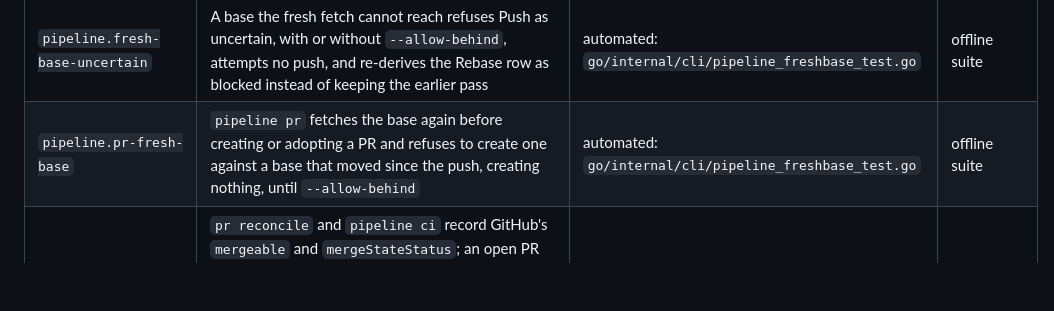
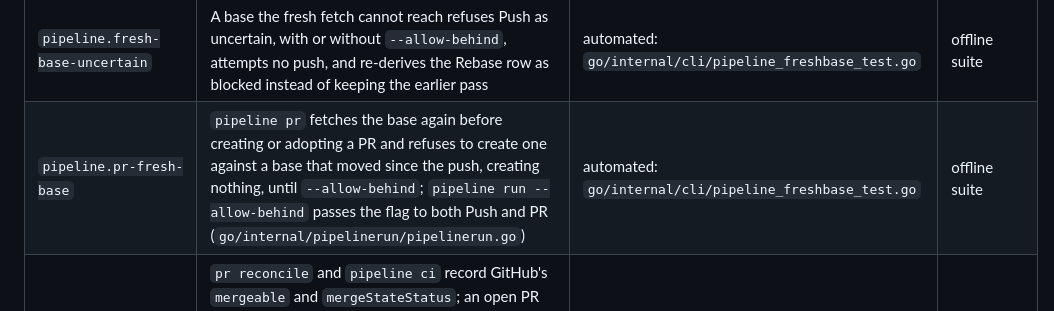
Before and after one commit to douglasjarquin/sum, a Markdown page: docs/features/pipeline.md, the part around the change. Rendered like a GitHub page; blank space fills up the shorter version.

Commit message:
feature map: name pipelinerun.go in pipeline.pr-fresh-base

```diff
--- a/docs/features/pipeline.md
+++ b/docs/features/pipeline.md
@@ -52,7 +52,7 @@ The table is the coordinator's record of what has run. It is not verification, r
 | `pipeline.push-preconditions` | Push is refused, and nothing reaches origin, until the worker has reported, the recorded branch's local tip equals the candidate, and `RequirePush` passes Intent, Rebase, Review, Test, Document, and Lint for that candidate; `--allow-behind` waives only a Rebase that is behind but clean, never a conflict, and `--allow-missing-evidence` only a recorded Test evidence waiver | automated: `go/internal/cli/pipeline_gates_test.go`, `go/internal/pipeline/admit_test.go` | offline suite |
 | `pipeline.push-fresh-base` | Push fetches the base and records a fresh Rebase observation (`trigger: push`) immediately before pushing; a base that moved since the last observation leaves the candidate behind and refuses, naming the new base SHA and that it moved, until `--allow-behind`; a conflict found then refuses even with `--allow-behind`; an up-to-date base passes with exactly that one extra observation | automated: `go/internal/cli/pipeline_freshbase_test.go`, `go/internal/pipeline/admit_test.go` | offline suite |
 | `pipeline.fresh-base-uncertain` | A base the fresh fetch cannot reach refuses Push as uncertain, with or without `--allow-behind`, attempts no push, and re-derives the Rebase row as blocked instead of keeping the earlier pass | automated: `go/internal/cli/pipeline_freshbase_test.go` | offline suite |
-| `pipeline.pr-fresh-base` | `pipeline pr` fetches the base again before creating or adopting a PR and refuses to create one against a base that moved since the push, creating nothing, until `--allow-behind` | automated: `go/internal/cli/pipeline_freshbase_test.go` | offline suite |
+| `pipeline.pr-fresh-base` | `pipeline pr` fetches the base again before creating or adopting a PR and refuses to create one against a base that moved since the push, creating nothing, until `--allow-behind`; `pipeline run --allow-behind` passes the flag to both Push and PR (`go/internal/pipelinerun/pipelinerun.go`) | automated: `go/internal/cli/pipeline_freshbase_test.go` | offline suite |
 | `pipeline.pr-mergeability` | `pr reconcile` and `pipeline ci` record GitHub's `mergeable` and `mergeStateStatus`; an open PR reported `CONFLICTING`/`DIRTY` blocks the PR row with the merge-the-base remedy and shows under `maintenance.open_prs` with `blocked` and `fix`, and a later `MERGEABLE` observation passes the row again | automated: `go/internal/cli/pipeline_freshbase_test.go` | offline suite |
 | `pipeline.push-from-the-pr` | A reconciled PR whose head is this candidate passes Push on its own, because the candidate demonstrably reached origin | automated: `go/internal/pipeline/derive_test.go` | offline suite |
 | `pipeline.run` | `sumctl pipeline run TASK_ID` runs rebase, test, lint, document, push, and PR in order, stops at the first failing gate, and at a blocked Test, without running the rest, skips a candidate that is already verified unless `--rerun`, skips lint when `verify --execute` already recorded it, and prints the first unsettled stage with what to do about it | automated: `go/internal/cli/pipeline_gates_test.go` | offline suite |
```
